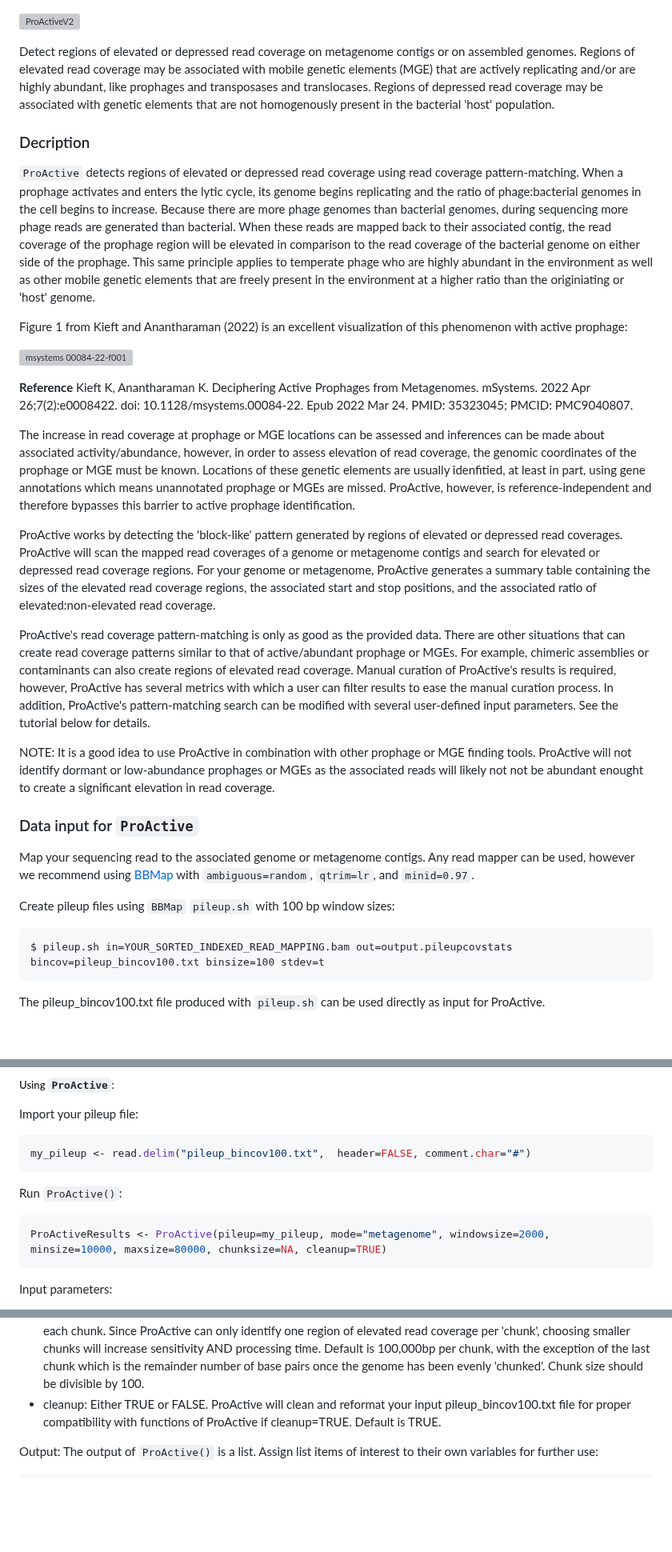
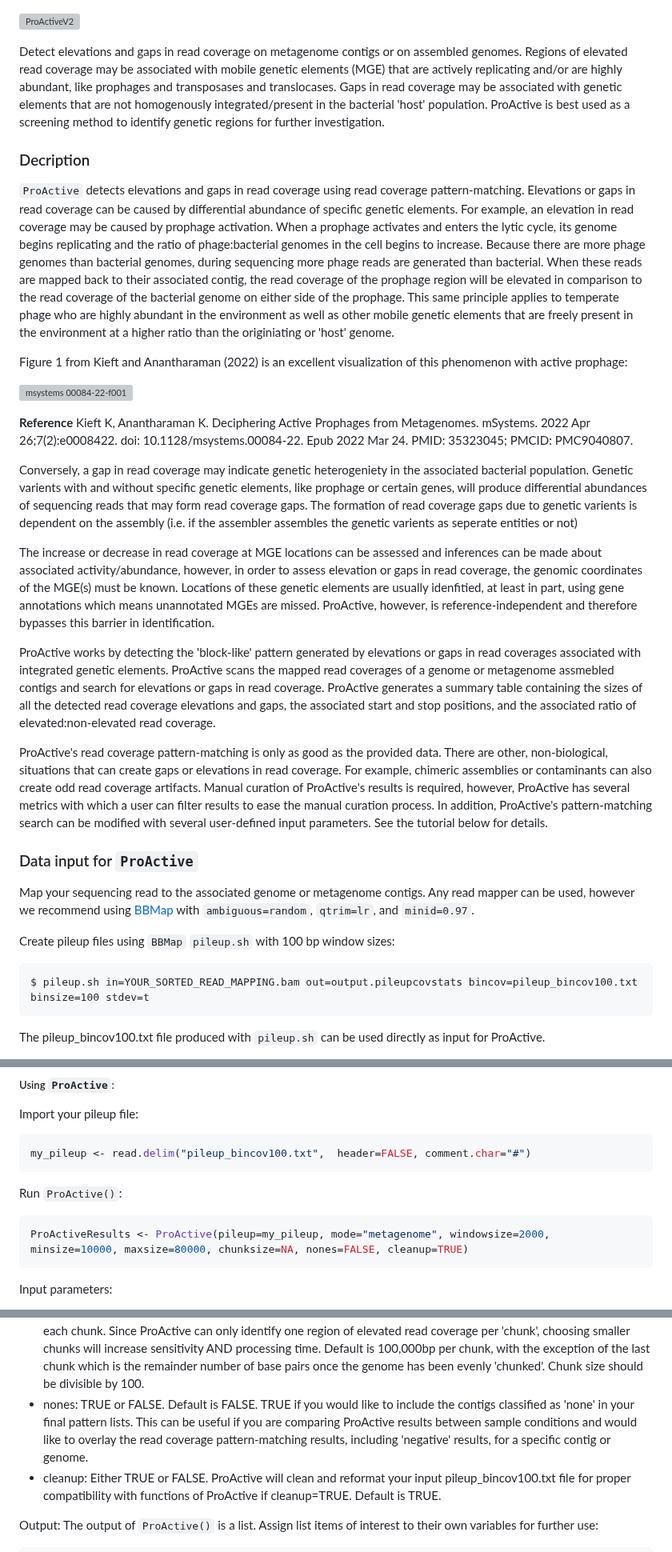
Before and after one commit to jlmaier12/ProActive, a Markdown page: README.md, 3 parts joined by grey strips. Shown at 80% size. Rendered like a GitHub page; blank space fills up the shorter version; grey boxes are pictures that could not be loaded.

````diff
--- a/README.md
+++ b/README.md
@@ -1,9 +1,9 @@
 ![ProActiveV2](https://github.com/jlmaier12/ProActive/assets/45083046/e298f3c0-c8b2-477f-a37c-993b90bdef6e)
 
-Detect regions of elevated or depressed read coverage on metagenome contigs or on assembled genomes. Regions of elevated read coverage may be associated with mobile genetic elements (MGE) that are actively replicating and/or are highly abundant, like prophages and transposases and translocases. Regions of depressed read coverage may be associated with genetic elements that are not homogenously present in the bacterial 'host' population.
+Detect elevations and gaps in read coverage on metagenome contigs or on assembled genomes. Regions of elevated read coverage may be associated with mobile genetic elements (MGE) that are actively replicating and/or are highly abundant, like prophages and transposases and translocases. Gaps in read coverage may be associated with genetic elements that are not homogenously integrated/present in the bacterial 'host' population. ProActive is best used as a screening method to identify genetic regions for further investigation.
 
 ### Decription
-`ProActive` detects regions of elevated or depressed read coverage using read coverage pattern-matching. When a prophage activates and enters the lytic cycle, its genome begins replicating and the ratio of phage:bacterial genomes in the cell begins to increase. Because there are more phage genomes than bacterial genomes, during sequencing more phage reads are generated than bacterial. When these reads are mapped back to their associated contig, the read coverage of the prophage region will be elevated in comparison to the read coverage of the bacterial genome on either side of the prophage. This same principle applies to temperate phage who are highly abundant in the environment as well as other mobile genetic elements that are freely present in the environment at a higher ratio than the originiating or 'host' genome.
+`ProActive` detects elevations and gaps in read coverage using read coverage pattern-matching. Elevations or gaps in read coverage can be caused by differential abundance of specific genetic elements. For example, an elevation in read coverage may be caused by prophage activation. When a prophage activates and enters the lytic cycle, its genome begins replicating and the ratio of phage:bacterial genomes in the cell begins to increase. Because there are more phage genomes than bacterial genomes, during sequencing more phage reads are generated than bacterial. When these reads are mapped back to their associated contig, the read coverage of the prophage region will be elevated in comparison to the read coverage of the bacterial genome on either side of the prophage. This same principle applies to temperate phage who are highly abundant in the environment as well as other mobile genetic elements that are freely present in the environment at a higher ratio than the originiating or 'host' genome.
 
 Figure 1 from Kieft and Anantharaman (2022) is an excellent visualization of this phenomenon with active prophage:
 
@@ -11,13 +11,13 @@ Figure 1 from Kieft and Anantharaman (2022) is an excellent visualization of thi
 
 **Reference** Kieft K, Anantharaman K. Deciphering Active Prophages from Metagenomes. mSystems. 2022 Apr 26;7(2):e0008422. doi: 10.1128/msystems.00084-22. Epub 2022 Mar 24. PMID: 35323045; PMCID: PMC9040807.
 
-The increase in read coverage at prophage or MGE locations can be assessed and inferences can be made about associated activity/abundance, however, in order to assess elevation of read coverage, the genomic coordinates of the prophage or MGE must be known. Locations of these genetic elements are usually idenfitied, at least in part, using gene annotations which means unannotated prophage or MGEs are missed. ProActive, however, is reference-independent and therefore bypasses this barrier to active prophage identification.
+Conversely, a gap in read coverage may indicate genetic heterogeniety in the associated bacterial population. Genetic varients with and without specific genetic elements, like prophage or certain genes, will produce differential abundances of sequencing reads that may form read coverage gaps. The formation of read coverage gaps due to genetic varients is dependent on the assembly (i.e. if the assembler assembles the genetic varients as seperate entities or not)
 
-ProActive works by detecting the 'block-like' pattern generated by regions of elevated or depressed read coverages. ProActive will scan the mapped read coverages of a genome or metagenome contigs and search for elevated or depressed read coverage regions. For your genome or metagenome, ProActive generates a summary table containing the sizes of the elevated read coverage regions, the associated start and stop positions, and the associated ratio of elevated:non-elevated read coverage.
+The increase or decrease in read coverage at MGE locations can be assessed and inferences can be made about associated activity/abundance, however, in order to assess elevation or gaps in read coverage, the genomic coordinates of the MGE(s) must be known. Locations of these genetic elements are usually idenfitied, at least in part, using gene annotations which means unannotated MGEs are missed. ProActive, however, is reference-independent and therefore bypasses this barrier in identification.
 
-ProActive's read coverage pattern-matching is only as good as the provided data. There are other situations that can create read coverage patterns similar to that of active/abundant prophage or MGEs. For example, chimeric assemblies or contaminants can also create regions of elevated read coverage. Manual curation of ProActive's results is required, however, ProActive has several metrics with which a user can filter results to ease the manual curation process. In addition, ProActive's pattern-matching search can be modified with several user-defined input parameters. See the tutorial below for details.
+ProActive works by detecting the 'block-like' pattern generated by elevations or gaps in read coverages associated with integrated genetic elements. ProActive scans the mapped read coverages of a genome or metagenome assmebled contigs and search for elevations or gaps in read coverage. ProActive generates a summary table containing the sizes of all the detected read coverage elevations and gaps, the associated start and stop positions, and the associated ratio of elevated:non-elevated read coverage.
 
-NOTE: It is a good idea to use ProActive in combination with other prophage or MGE finding tools. ProActive will not identify dormant or low-abundance prophages or MGEs as the associated reads will likely not not be abundant enought to create a significant elevation in read coverage.
+ProActive's read coverage pattern-matching is only as good as the provided data. There are other, non-biological, situations that can create gaps or elevations in read coverage. For example, chimeric assemblies or contaminants can also create odd read coverage artifacts. Manual curation of ProActive's results is required, however, ProActive has several metrics with which a user can filter results to ease the manual curation process. In addition, ProActive's pattern-matching search can be modified with several user-defined input parameters. See the tutorial below for details.
 
 
 ### Data input for `ProActive`
@@ -26,7 +26,7 @@ Map your sequencing read to the associated genome or metagenome contigs. Any rea
 
 Create pileup files using `BBMap` `pileup.sh` with 100 bp window sizes:
 ```{bash}
-$ pileup.sh in=YOUR_SORTED_INDEXED_READ_MAPPING.bam out=output.pileupcovstats bincov=pileup_bincov100.txt binsize=100 stdev=t
+$ pileup.sh in=YOUR_SORTED_READ_MAPPING.bam out=output.pileupcovstats bincov=pileup_bincov100.txt binsize=100 stdev=t
 ```
 The pileup_bincov100.txt file produced with `pileup.sh` can be used directly as input for ProActive.
 
@@ -52,7 +52,7 @@ my_pileup <- read.delim("pileup_bincov100.txt",  header=FALSE, comment.char="#")
 
 Run `ProActive()`:
 ```R
-ProActiveResults <- ProActive(pileup=my_pileup, mode="metagenome", windowsize=2000, minsize=10000, maxsize=80000, chunksize=NA, cleanup=TRUE)
+ProActiveResults <- ProActive(pileup=my_pileup, mode="metagenome", windowsize=2000, minsize=10000, maxsize=80000, chunksize=NA, nones=FALSE, cleanup=TRUE)
 ```
 Input parameters:
 - pileup: Your pileup file with 100bp binsizes (aka windowsize)
@@ -61,6 +61,7 @@ Input parameters:
 - minsize: The minimum size (in base pairs) of elevated read coverage you would like ProActive to search for. Default is 10000. Value should be divisible by 100.
 - maxsize: The maximum size (in base pairs) of elevated read coverage you would like ProActive to search for. Default is NA (i.e no upper limit set). Value should be divisible by 100.
 - chunksize: If mode="genome", ProActive will 'chunk' the genome to search for a region of elevated read coverage on each chunk. Since ProActive can only identify one region of elevated read coverage per 'chunk', choosing smaller chunks will increase sensitivity AND processing time. Default is 100,000bp per chunk, with the exception of the last chunk which is the remainder number of base pairs once the genome has been evenly 'chunked'. Chunk size should be divisible by 100.
+- nones: TRUE or FALSE. Default is FALSE. TRUE if you would like to include the contigs classified as 'none' in your final pattern lists. This can be useful if you are comparing ProActive results between sample conditions and would like to overlay the read coverage pattern-matching results, including 'negative' results, for a specific contig or genome.
 - cleanup: Either TRUE or FALSE. ProActive will clean and reformat your input pileup_bincov100.txt file for proper compatibility with functions of ProActive if cleanup=TRUE. Default is TRUE.
 
 
````
